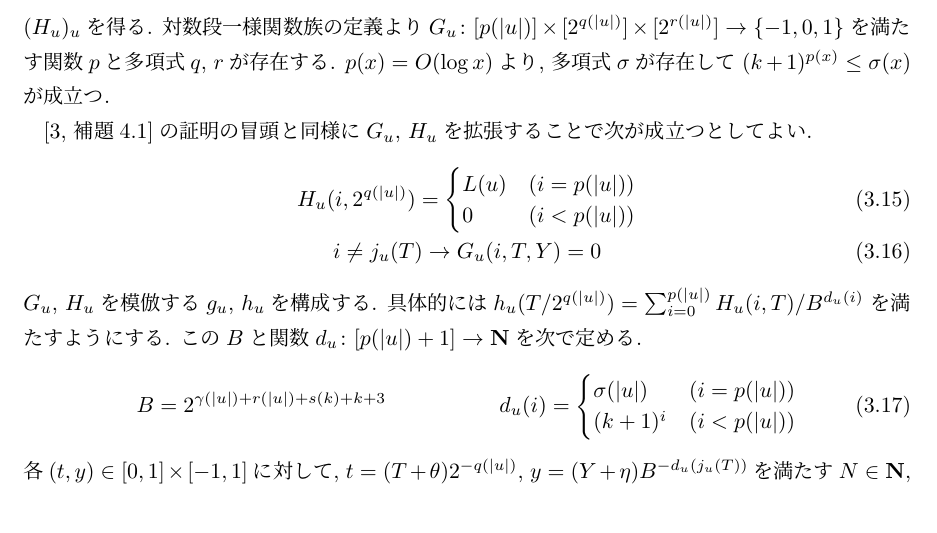
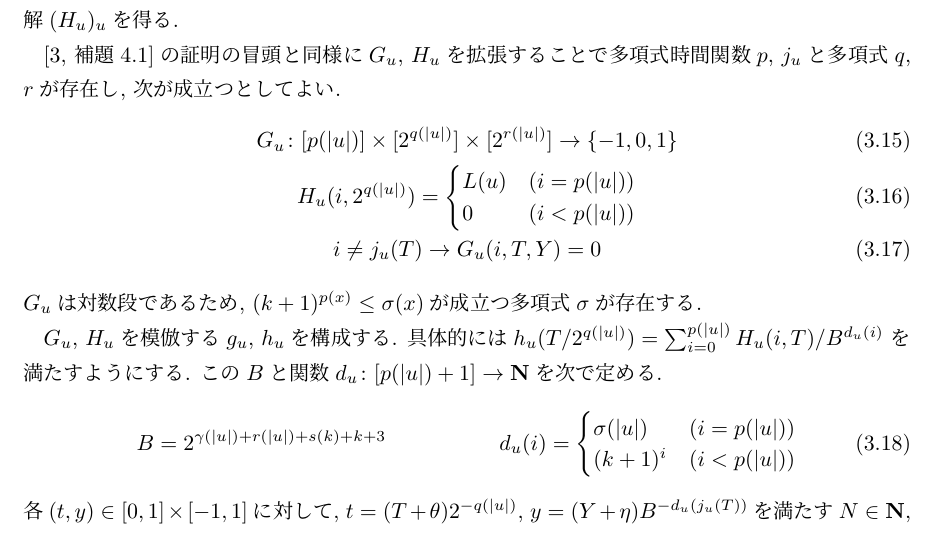
Before and after one commit to ex-hota911/LA2011Winter, a LaTeX document (fulltext.tex, which reads proof.tex): part of page 10 of 14, cut so that both start at the same text. Compiled offline with pLaTeX and dvipdfmx.

Commit message:
補題3.4の証明

```diff
--- a/proof.tex
+++ b/proof.tex
@@ -384,16 +384,13 @@ $h_u$を構成し, $G_u$から$g_u$を構成する.
   補題\ref{DIVPlogIsCHhard}より
   $\classCH$困難な言語$L$を認識する
   対数段の一様な関数族$(G_u)_u$とその解$(H_u)_u$を得る.
-  対数段一様関数族の定義より
-  $G_u \colon [p(|u|)] \times [2^{q(|u|)}] \times [2^{r(|u|)}] \to \{-1, 0, 1\}$
-  を満たす関数$p$と多項式$q$, $r$が存在する.
-  $p (x) = O (\log x)$より,
-  多項式$\sigma$が存在して $(k+1)^{p(x)} \le \sigma(x)$が成立つ.
 
   \cite[補題4.1]{kawamura2010lipschitz}の証明の冒頭と同様に
-  $G _u$, $H _u$を拡張することで
+  $G _u$, $H _u$を拡張することで多項式時間関数$p$, $j_u$と多項式$q$, $r$が存在し,
   次が成立つとしてよい.
   \begin{gather}
+   G_u \colon [p(|u|)] \times [2^{q(|u|)}] \times [2^{r(|u|)}] \to \{-1, 0, 1\}
+   \\
    H_u(i, 2^{q(|u|)}) = \begin{cases}
 			L(u) & (i=p(|u|)) \\
 			0 & (i<p(|u|))
@@ -401,6 +398,9 @@ $h_u$を構成し, $G_u$から$g_u$を構成する.
    \\
    i \not = j_u(T)  \to G_u(i, T, Y) = 0
   \end{gather}
+  $G_u$は対数段であるため, $(k+1)^{p(x)} \le \sigma(x)$が成立つ
+多項式$\sigma$が存在する.
+
   $G _u$, $H _u$を模倣する$g _u$, $h _u$を構成する.
   具体的には$h_u(T/2^{q(|u|)}) = \sum^{p(|u|)}_{i = 0}H_u(i, T)/B^{d_u(i)}$
   を満たすようにする. この$B$と関数$d_u \colon [p(|u|)+1] \to \N$を次で定める.
```
Also changed, not shown: fulltext.pdf, 1 other file.
